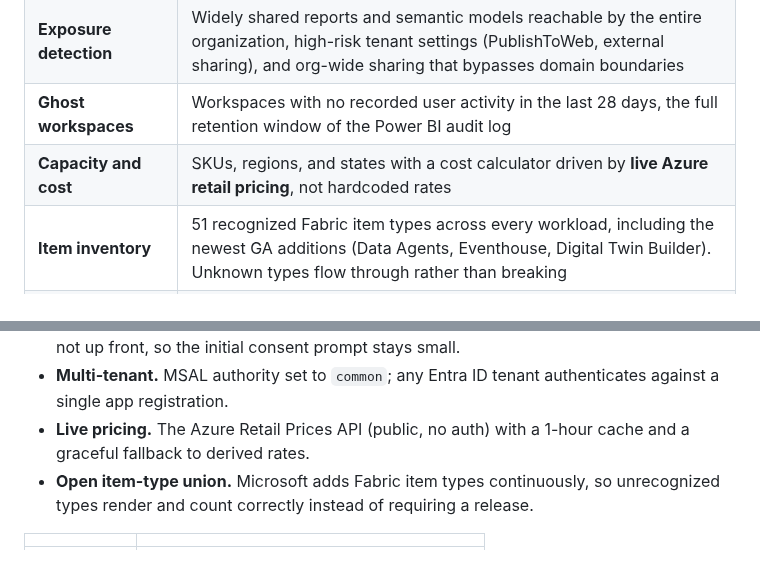
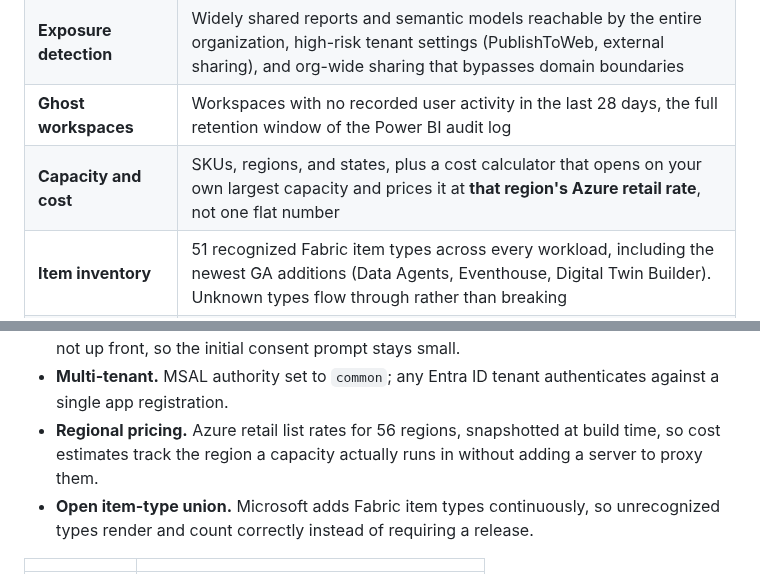
Before and after one commit to psistla/fabric-lens, a Markdown page: README.md, 2 parts joined by grey strips. Rendered like a GitHub page.

```diff
--- a/README.md
+++ b/README.md
@@ -56,7 +56,7 @@ Details in [SECURITY.md](SECURITY.md).
 | **Security posture** | A posture score and top findings lead, then drill-in areas for Access, Sharing, Settings, and Lifecycle. Flags over-permissioned users and expands Entra ID group membership via Microsoft Graph (opt-in) |
 | **Exposure detection** | Widely shared reports and semantic models reachable by the entire organization, high-risk tenant settings (PublishToWeb, external sharing), and org-wide sharing that bypasses domain boundaries |
 | **Ghost workspaces** | Workspaces with no recorded user activity in the last 28 days, the full retention window of the Power BI audit log |
-| **Capacity and cost** | SKUs, regions, and states with a cost calculator driven by **live Azure retail pricing**, not hardcoded rates |
+| **Capacity and cost** | SKUs, regions, and states, plus a cost calculator that opens on your own largest capacity and prices it at **that region's Azure retail rate**, not one flat number |
 | **Item inventory** | 51 recognized Fabric item types across every workload, including the newest GA additions (Data Agents, Eventhouse, Digital Twin Builder). Unknown types flow through rather than breaking |
 | **Governance report** | A printable multi-section report: executive summary, health distribution, security findings, tenant settings, exposure, inactive workspaces, and prioritized recommendations |
 | **CSV export** | Workspace inventories and security audit data, for whatever you do next with them |
@@ -178,8 +178,8 @@ continuation-token pagination, and admin rate limits.
   front, so the initial consent prompt stays small.
 - **Multi-tenant.** MSAL authority set to `common`; any Entra ID tenant authenticates against a
   single app registration.
-- **Live pricing.** The Azure Retail Prices API (public, no auth) with a 1-hour cache and a graceful
-  fallback to derived rates.
+- **Regional pricing.** Azure retail list rates for 56 regions, snapshotted at build time, so cost
+  estimates track the region a capacity actually runs in without adding a server to proxy them.
 - **Open item-type union.** Microsoft adds Fabric item types continuously, so unrecognized types
   render and count correctly instead of requiring a release.
 
```
Also changed, not shown: other parts of README.md (+1 -1 lines), docs/architecture-dark.png, docs/architecture-light.png, docs/screenshots/capacity.png, docs/screenshots/dashboard-dark.png, docs/screenshots/dashboard.png, 9 other files.
